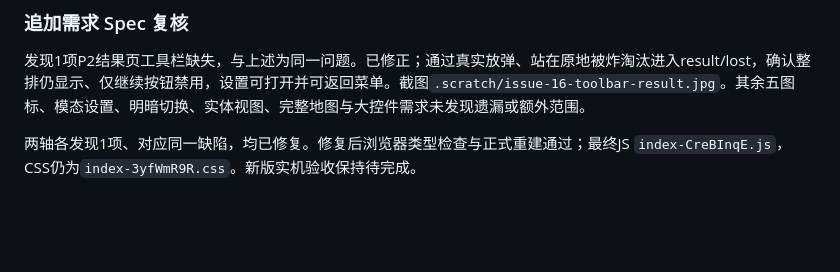
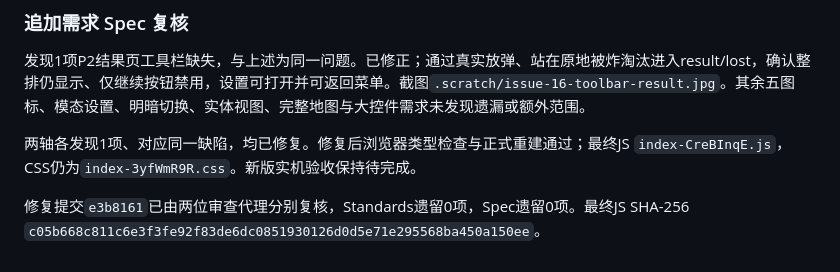
Before and after one commit to tee229/fakebombit, a Markdown page: docs/validation/issue-16-mobile-layout-2026-10-19.md, the part around the change. Rendered like a GitHub page; blank space fills up the shorter version.

Commit message:
docs: record toolbar review confirmation (#16)

```diff
--- a/docs/validation/issue-16-mobile-layout-2026-10-19.md
+++ b/docs/validation/issue-16-mobile-layout-2026-10-19.md
@@ -91,3 +91,5 @@ Chrome报告 `fakebombit-device-acceptance (1).json`，时间22:04:47（Asia/Sha
 发现1项P2结果页工具栏缺失，与上述为同一问题。已修正；通过真实放弹、站在原地被炸淘汰进入result/lost，确认整排仍显示、仅继续按钮禁用，设置可打开并可返回菜单。截图`.scratch/issue-16-toolbar-result.jpg`。其余五图标、模态设置、明暗切换、实体视图、完整地图与大控件需求未发现遗漏或额外范围。
 
 两轴各发现1项、对应同一缺陷，均已修复。修复后浏览器类型检查与正式重建通过；最终JS `index-CreBInqE.js`，CSS仍为`index-3yfWmR9R.css`。新版实机验收保持待完成。
+
+修复提交`e3b8161`已由两位审查代理分别复核，Standards遗留0项，Spec遗留0项。最终JS SHA-256 `c05b668c811c6e3f3fe92f83de6dc0851930126d0d5e71e295568ba450a150ee`。
```
